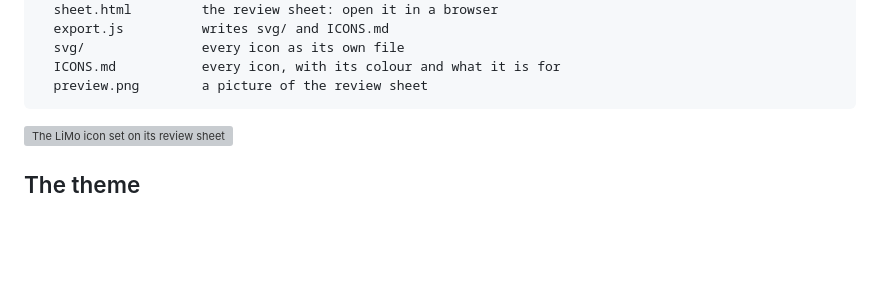
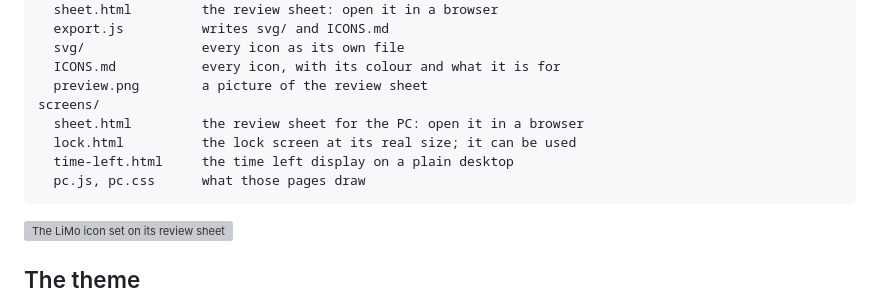
Before and after one commit to LucidloomAi/LiMo, a Markdown page: design/README.md, the part around one of its changes. GitHub-like rendering; blank space fills up the shorter version; grey boxes are pictures that could not be loaded.

````diff
--- a/design/README.md
+++ b/design/README.md
@@ -17,6 +17,11 @@ icons/
   svg/               every icon as its own file
   ICONS.md           every icon, with its colour and what it is for
   preview.png        a picture of the review sheet
+screens/
+  sheet.html         the review sheet for the PC: open it in a browser
+  lock.html          the lock screen at its real size; it can be used
+  time-left.html     the time left display on a plain desktop
+  pc.js, pc.css      what those pages draw
 ```
 
 ![The LiMo icon set on its review sheet](icons/preview.png)
````
Also changed, not shown: other parts of design/README.md (+42 -0 lines), design/screens/preview-lock.png (added), design/screens/preview-time-left.png (added), 5 other files.
